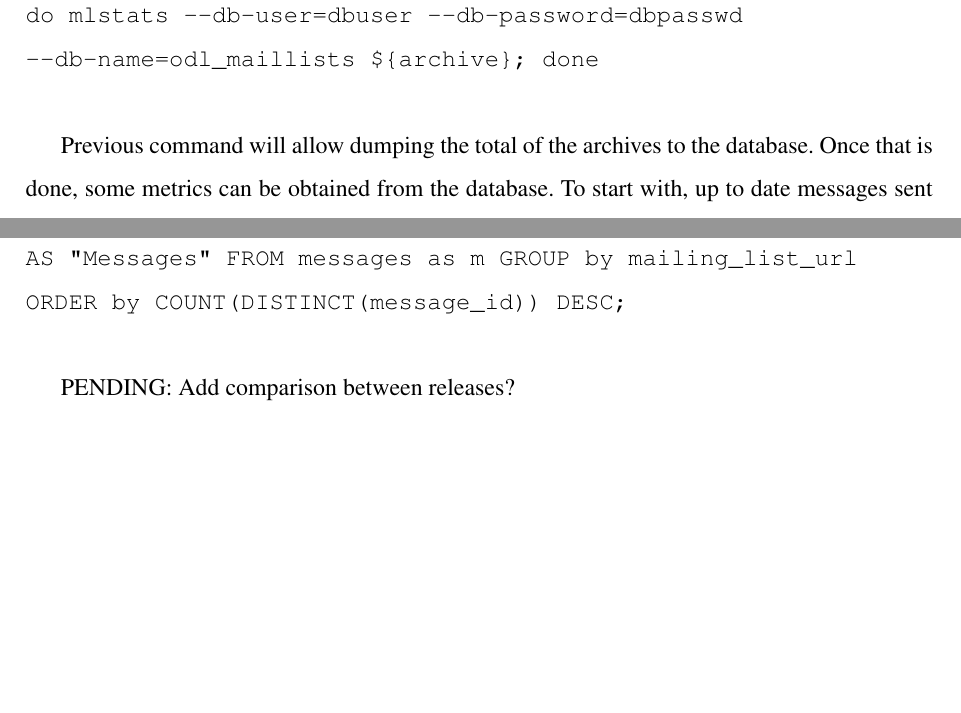
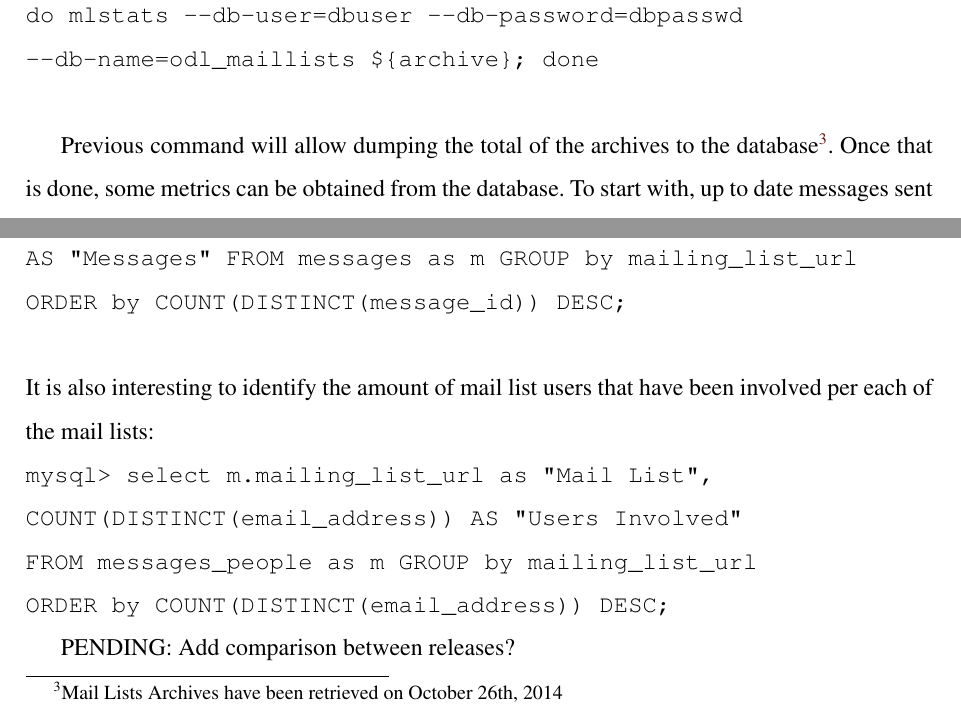
Before and after one commit to sarroutbi/MFP, a LaTeX thesis (opendaylight/opendaylight.tex): two parts of page 120 of 170 before the commit and two parts of page 120 of 172 after it, joined at a grey line, cut so that both start at the same text, the shorter picture padded with empty space. Compiled offline with pdfLaTeX.

Commit message:
Adding different users pair mail list

```diff
--- a/opendaylight/opendaylight.tex
+++ b/opendaylight/opendaylight.tex
@@ -1931,7 +1931,7 @@ do mlstats --db-user=dbuser --db-password=dbpasswd
 
 \end{verbatim}
 
-Previous command will allow dumping the total of the archives to the database. Once that is done, some metrics can be obtained from the database. To start with, up to date messages sent to all of the different OpenDaylight mail lists can be obtained with next SQL statement:
+Previous command will allow dumping the total of the archives to the database\footnote{Mail Lists Archives have been retrieved on October 26th, 2014}. Once that is done, some metrics can be obtained from the database. To start with, up to date messages sent to all of the different OpenDaylight mail lists can be obtained with next SQL statement:
 
 \begin{verbatim}
 
@@ -1957,6 +1955,14 @@ mysql> select m.mailing_list_url, COUNT(DISTINCT(message_id))
 AS "Messages" FROM messages as m GROUP by mailing_list_url
 ORDER by COUNT(DISTINCT(message_id)) DESC;
 
+\end{verbatim}
+It is also interesting to identify the amount of mail list users that have been involved per each of the mail lists:
+
+\begin{verbatim}
+mysql> select m.mailing_list_url as "Mail List",
+COUNT(DISTINCT(email_address)) AS "Users Involved"
+FROM messages_people as m GROUP by mailing_list_url
+ORDER by COUNT(DISTINCT(email_address)) DESC;
 \end{verbatim}
 
 PENDING: Add comparison between releases?
```
Also changed, not shown: opendaylight/opendaylight.tex (2 more changed lines).
